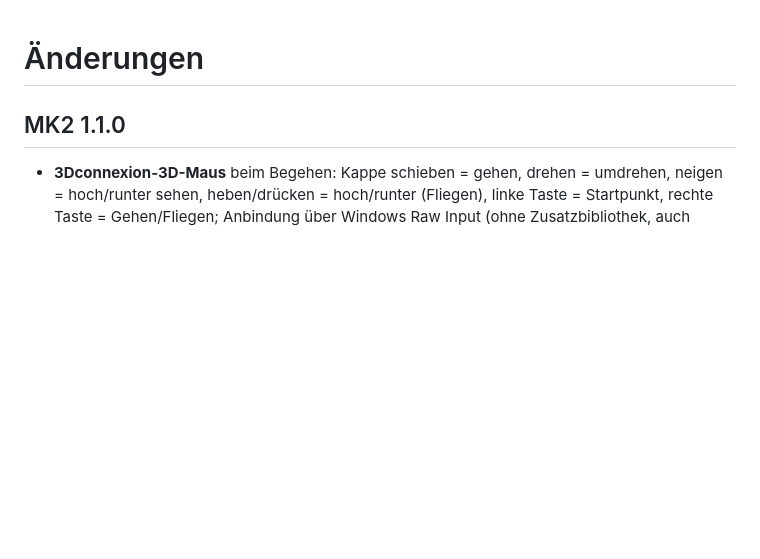
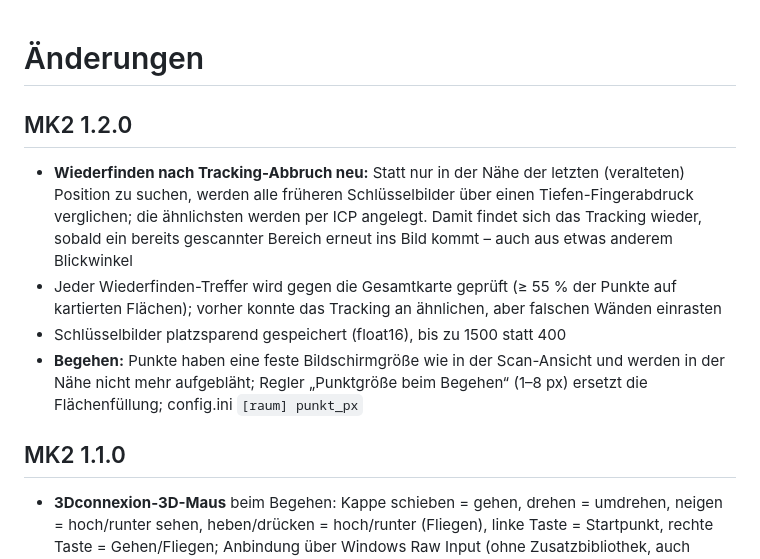
Before and after one commit to Scorch1262/RealSense-D415-3D-Anzeige-MK2, a Markdown page: CHANGELOG.md, the part around the change. Drawn GitHub-style; blank space fills up the shorter version.

```diff
--- a/CHANGELOG.md
+++ b/CHANGELOG.md
@@ -1,4 +1,16 @@
 # Änderungen
+
+## MK2 1.2.0
+- **Wiederfinden nach Tracking-Abbruch neu:** Statt nur in der Nähe der letzten (veralteten) Position zu
+  suchen, werden alle früheren Schlüsselbilder über einen Tiefen-Fingerabdruck verglichen; die ähnlichsten
+  werden per ICP angelegt. Damit findet sich das Tracking wieder, sobald ein bereits gescannter Bereich
+  erneut ins Bild kommt – auch aus etwas anderem Blickwinkel
+- Jeder Wiederfinden-Treffer wird gegen die Gesamtkarte geprüft (≥ 55 % der Punkte auf kartierten
+  Flächen); vorher konnte das Tracking an ähnlichen, aber falschen Wänden einrasten
+- Schlüsselbilder platzsparend gespeichert (float16), bis zu 1500 statt 400
+- **Begehen:** Punkte haben eine feste Bildschirmgröße wie in der Scan-Ansicht und werden in der Nähe
+  nicht mehr aufgebläht; Regler „Punktgröße beim Begehen“ (1–8 px) ersetzt die Flächenfüllung;
+  config.ini `[raum] punkt_px`
 
 ## MK2 1.1.0
 - **3Dconnexion-3D-Maus** beim Begehen: Kappe schieben = gehen, drehen = umdrehen, neigen = hoch/runter
```
Also changed, not shown: README.md (+6 -6 lines), docs/screenshot.png, 4 other files.
